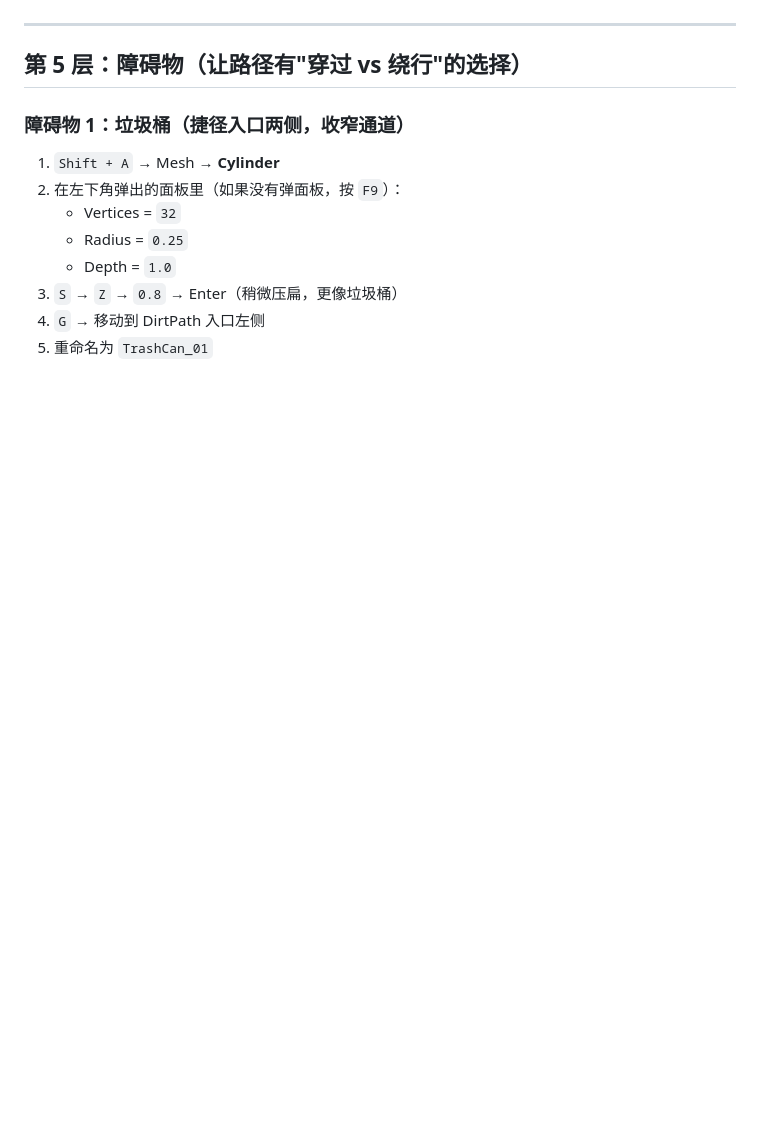
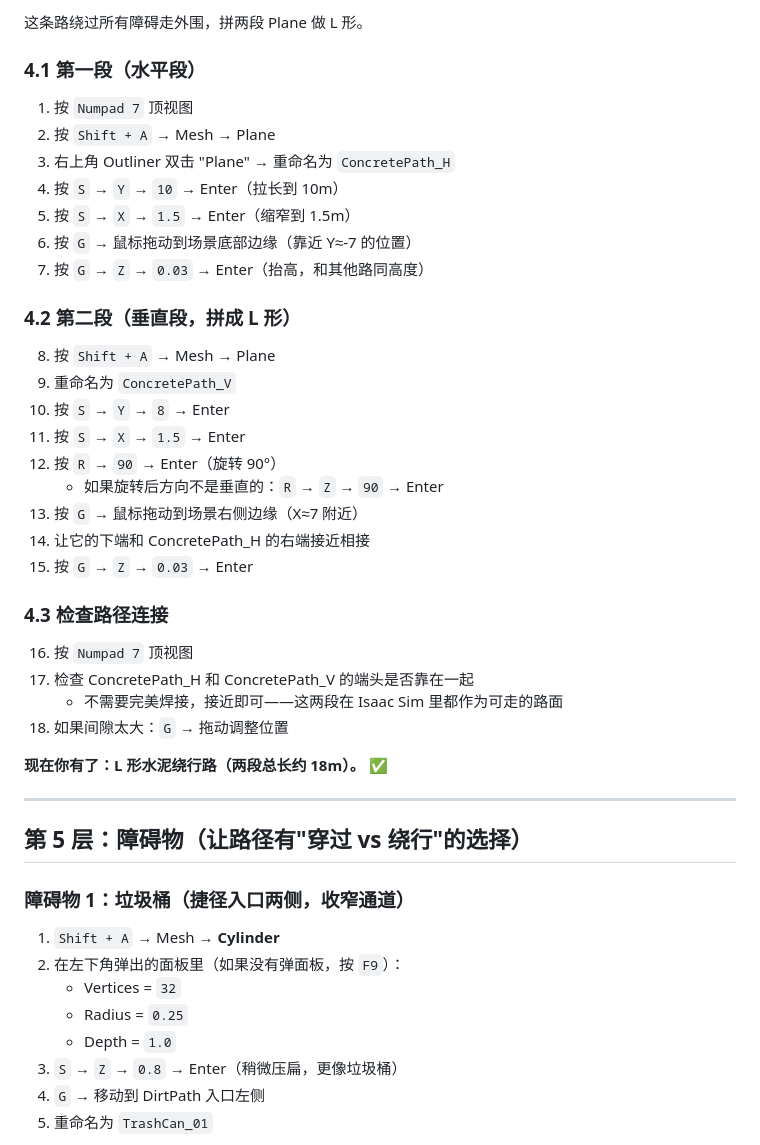
Before and after one commit to TIMHX/3d-sim-wiki, a Markdown page: blender-construction-site-tutorial.md, the part around one of its changes. GitHub-like rendering; blank space fills up the shorter version.

```diff
--- a/blender-construction-site-tutorial.md
+++ b/blender-construction-site-tutorial.md
@@ -145,3 +177,32 @@
+这条路绕过所有障碍走外围，拼两段 Plane 做 L 形。
+
+### 4.1 第一段（水平段）
+1. 按 `Numpad 7` 顶视图
+2. 按 `Shift + A` → Mesh → Plane
+3. 右上角 Outliner 双击 "Plane" → 重命名为 `ConcretePath_H`
+4. 按 `S` → `Y` → `10` → Enter（拉长到 10m）
+5. 按 `S` → `X` → `1.5` → Enter（缩窄到 1.5m）
+6. 按 `G` → 鼠标拖动到场景底部边缘（靠近 Y≈-7 的位置）
+7. 按 `G` → `Z` → `0.03` → Enter（抬高，和其他路同高度）
+
+### 4.2 第二段（垂直段，拼成 L 形）
+8. 按 `Shift + A` → Mesh → Plane
+9. 重命名为 `ConcretePath_V`
+10. 按 `S` → `Y` → `8` → Enter
+11. 按 `S` → `X` → `1.5` → Enter
+12. 按 `R` → `90` → Enter（旋转 90°）
+    - 如果旋转后方向不是垂直的：`R` → `Z` → `90` → Enter
+13. 按 `G` → 鼠标拖动到场景右侧边缘（X≈7 附近）
+14. 让它的下端和 ConcretePath_H 的右端接近相接
+15. 按 `G` → `Z` → `0.03` → Enter
+
+### 4.3 检查路径连接
+16. 按 `Numpad 7` 顶视图
+17. 检查 ConcretePath_H 和 ConcretePath_V 的端头是否靠在一起
+    - 不需要完美焊接，接近即可——这两段在 Isaac Sim 里都作为可走的路面
+18. 如果间隙太大：`G` → 拖动调整位置
+
+**现在你有了：L 形水泥绕行路（两段总长约 18m）。** ✅
 
 ---
 
```
Also changed, not shown: other parts of blender-construction-site-tutorial.md (+109 -69 lines).
